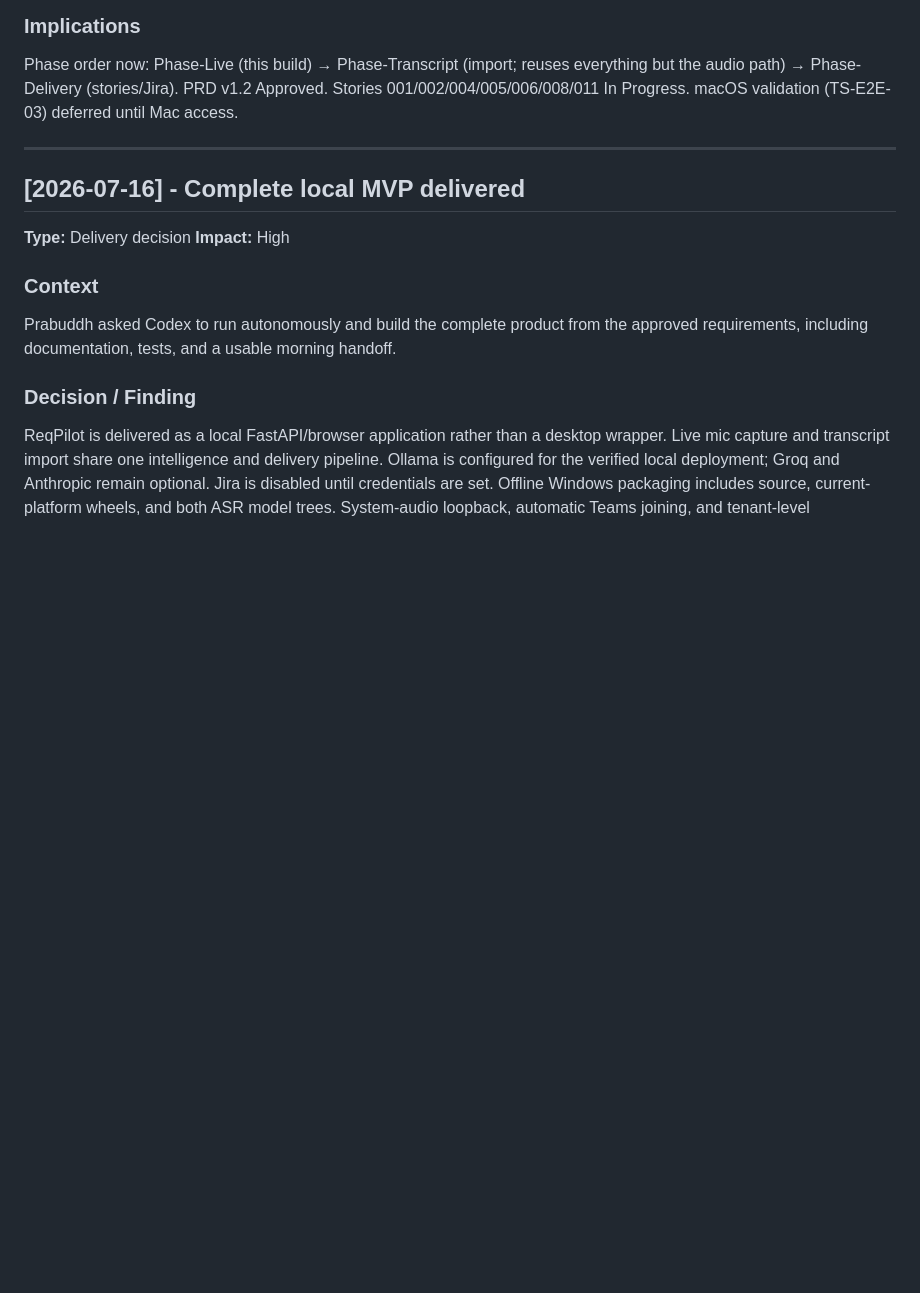
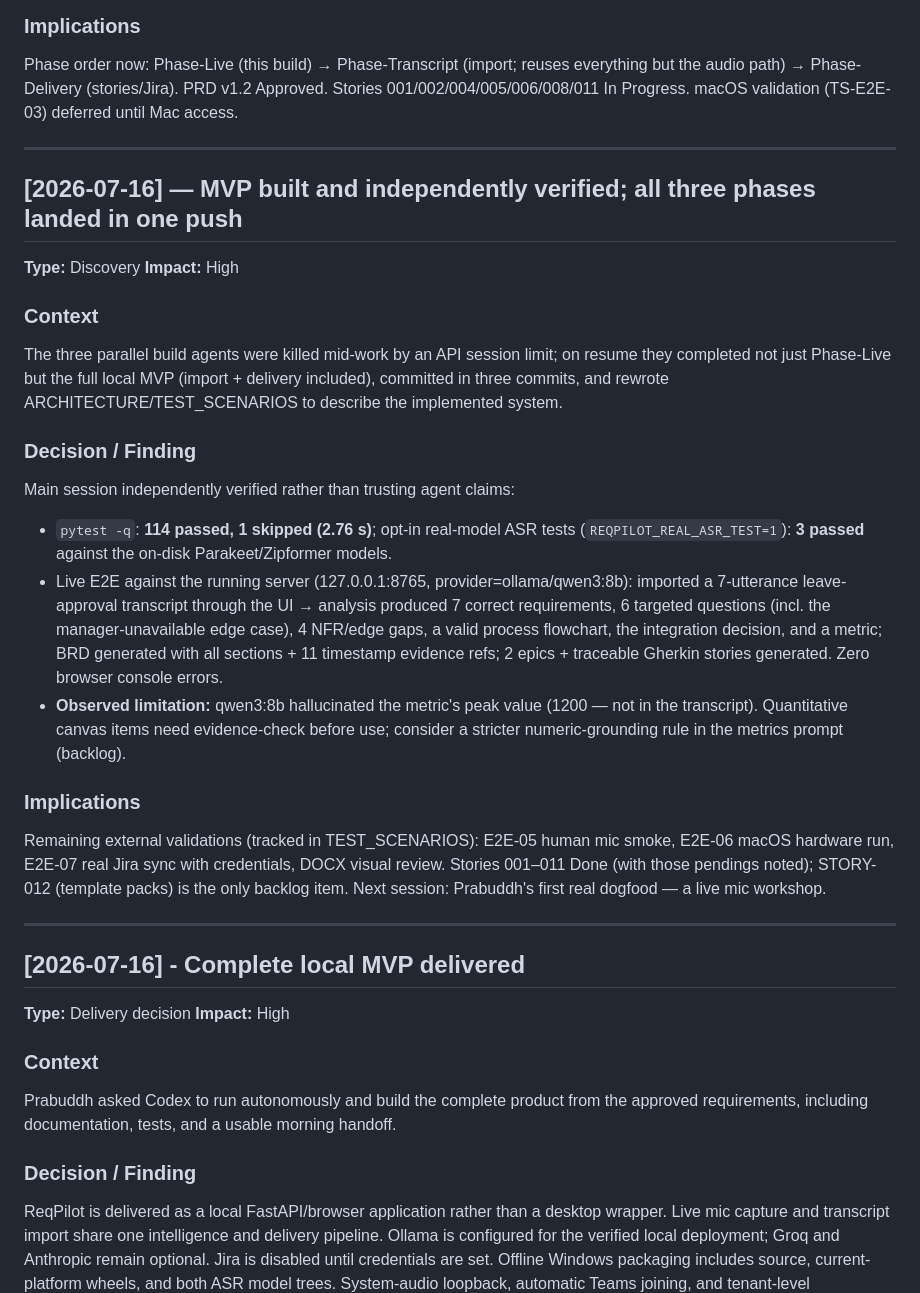
Before and after one commit to Prab81/reqpilot, a Markdown page: docs/CONTEXT.md, the part around the change. Drawn GitHub-style; blank space fills up the shorter version.

```diff
--- a/docs/CONTEXT.md
+++ b/docs/CONTEXT.md
@@ -199,6 +199,38 @@ Mac access.
 
 ---
 
+## [2026-07-16] — MVP built and independently verified; all three phases landed in one push
+**Type:** Discovery
+**Impact:** High
+
+### Context
+The three parallel build agents were killed mid-work by an API session limit; on
+resume they completed not just Phase-Live but the full local MVP (import + delivery
+included), committed in three commits, and rewrote ARCHITECTURE/TEST_SCENARIOS to
+describe the implemented system.
+
+### Decision / Finding
+Main session independently verified rather than trusting agent claims:
+- `pytest -q`: **114 passed, 1 skipped (2.76 s)**; opt-in real-model ASR tests
+  (`REQPILOT_REAL_ASR_TEST=1`): **3 passed** against the on-disk Parakeet/Zipformer models.
+- Live E2E against the running server (127.0.0.1:8765, provider=ollama/qwen3:8b):
+  imported a 7-utterance leave-approval transcript through the UI → analysis produced
+  7 correct requirements, 6 targeted questions (incl. the manager-unavailable edge
+  case), 4 NFR/edge gaps, a valid process flowchart, the integration decision, and a
+  metric; BRD generated with all sections + 11 timestamp evidence refs; 2 epics +
+  traceable Gherkin stories generated. Zero browser console errors.
+- **Observed limitation:** qwen3:8b hallucinated the metric's peak value (1200 — not
+  in the transcript). Quantitative canvas items need evidence-check before use;
+  consider a stricter numeric-grounding rule in the metrics prompt (backlog).
+
+### Implications
+Remaining external validations (tracked in TEST_SCENARIOS): E2E-05 human mic smoke,
+E2E-06 macOS hardware run, E2E-07 real Jira sync with credentials, DOCX visual review.
+Stories 001–011 Done (with those pendings noted); STORY-012 (template packs) is the
+only backlog item. Next session: Prabuddh's first real dogfood — a live mic workshop.
+
+---
+
 ## [2026-07-16] - Complete local MVP delivered
 **Type:** Delivery decision
 **Impact:** High
```
Also changed, not shown: docs/CHANGELOG.md (added, +13 -0 lines), docs/STORIES.md (+11 -11 lines).
